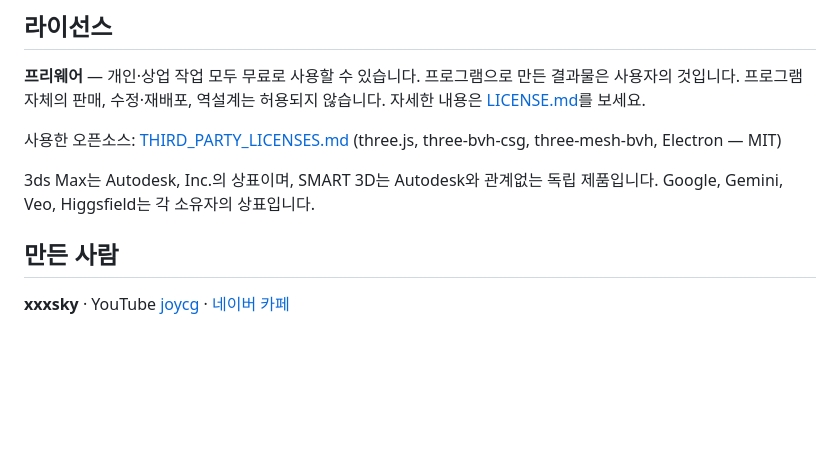
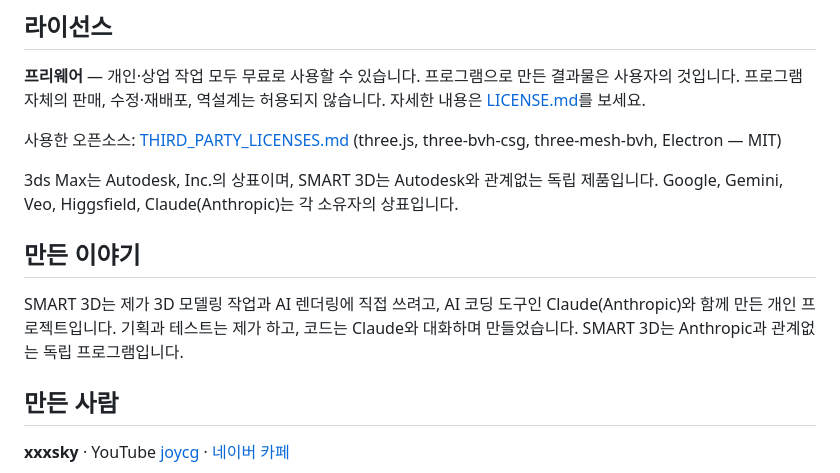
Before and after one commit to xxxxskyxxx/SMART-3D, a Markdown page: README.md, the part around the change. Drawn GitHub-style; blank space fills up the shorter version.

Commit message:
Add files via upload
README: 만든 이야기 추가

```diff
--- a/README.md
+++ b/README.md
@@ -61,7 +61,11 @@
 
 사용한 오픈소스: [THIRD_PARTY_LICENSES.md](THIRD_PARTY_LICENSES.md) (three.js, three-bvh-csg, three-mesh-bvh, Electron — MIT)
 
-3ds Max는 Autodesk, Inc.의 상표이며, SMART 3D는 Autodesk와 관계없는 독립 제품입니다. Google, Gemini, Veo, Higgsfield는 각 소유자의 상표입니다.
+3ds Max는 Autodesk, Inc.의 상표이며, SMART 3D는 Autodesk와 관계없는 독립 제품입니다. Google, Gemini, Veo, Higgsfield, Claude(Anthropic)는 각 소유자의 상표입니다.
+
+## 만든 이야기
+
+SMART 3D는 제가 3D 모델링 작업과 AI 렌더링에 직접 쓰려고, AI 코딩 도구인 Claude(Anthropic)와 함께 만든 개인 프로젝트입니다. 기획과 테스트는 제가 하고, 코드는 Claude와 대화하며 만들었습니다. SMART 3D는 Anthropic과 관계없는 독립 프로그램입니다.
 
 ## 만든 사람
 
```
Also changed, not shown: README_EN.md (+5 -1 lines).
